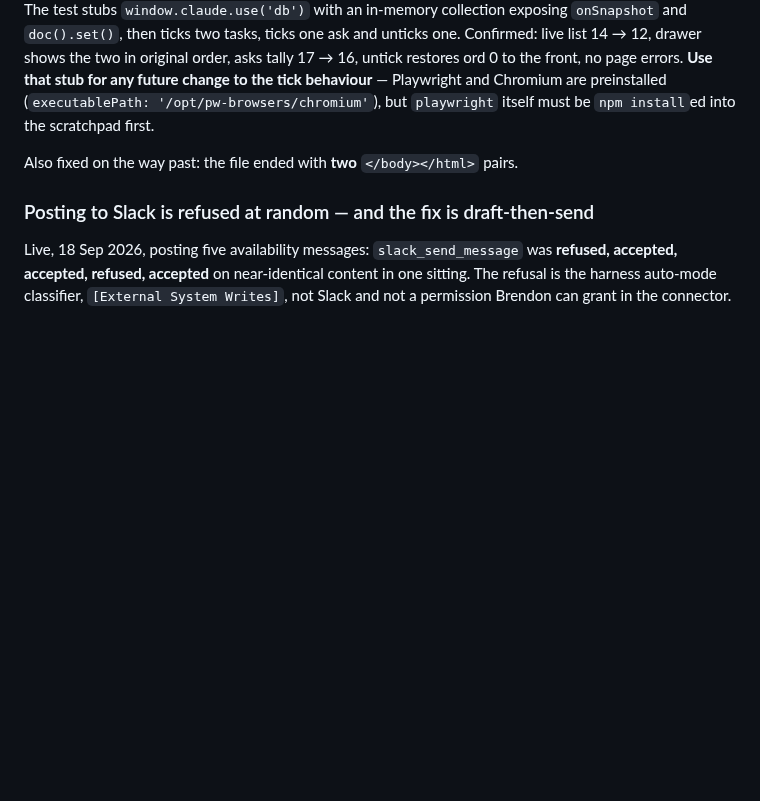
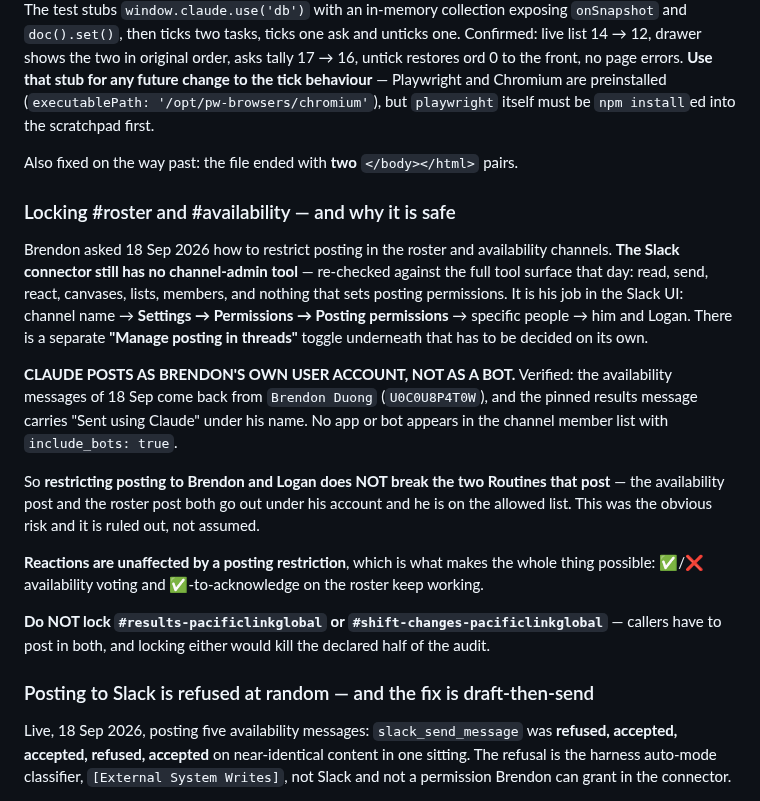
Before and after one commit to brendon-duong/Claude, a Markdown page: CLAUDE.md, the part around the change. GitHub-like rendering; blank space fills up the shorter version.

Commit message:
Record how to lock the roster and availability channels
Re-checked the Slack tool surface: still no channel-admin or posting-permission
tool, so it stays a manual job in the Slack UI.

Ruled out the obvious risk rather than assuming it. Claude posts as Brendon's
own user account, not as a bot -- the 18 Sep availability messages come back
from his user ID and no app appears in the member list with include_bots true.
So restricting posting to him and Logan will not break the availability or
roster Routines. Reactions are unaffected by a posting restriction, which is
what makes locking these two channels workable at all.

Also recorded that #results and #shift-changes must stay open, since locking
either would kill the declared half of the audit.

Co-Authored-By: Claude Opus 5 <noreply@anthropic.com>
Claude-Session: https://claude.ai/code/session_01Q1eTSTuHyBSZVhzubYUEeg

```diff
--- a/CLAUDE.md
+++ b/CLAUDE.md
@@ -1176,6 +1176,35 @@ itself must be `npm install`ed into the scratchpad first.
 
 Also fixed on the way past: the file ended with **two** `</body></html>` pairs.
 
+### Locking #roster and #availability — and why it is safe
+
+Brendon asked 18 Sep 2026 how to restrict posting in the roster and availability
+channels. **The Slack connector still has no channel-admin tool** — re-checked
+against the full tool surface that day: read, send, react, canvases, lists,
+members, and nothing that sets posting permissions. It is his job in the Slack
+UI: channel name → **Settings → Permissions → Posting permissions** → specific
+people → him and Logan. There is a separate **"Manage posting in threads"**
+toggle underneath that has to be decided on its own.
+
+**CLAUDE POSTS AS BRENDON'S OWN USER ACCOUNT, NOT AS A BOT.** Verified: the
+availability messages of 18 Sep come back from `Brendon Duong`
+(`U0C0U8P4T0W`), and the pinned results message carries "Sent using Claude"
+under his name. No app or bot appears in the channel member list with
+`include_bots: true`.
+
+So **restricting posting to Brendon and Logan does NOT break the two Routines
+that post** — the availability post and the roster post both go out under his
+account and he is on the allowed list. This was the obvious risk and it is ruled
+out, not assumed.
+
+**Reactions are unaffected by a posting restriction**, which is what makes the
+whole thing possible: ✅/❌ availability voting and ✅-to-acknowledge on the roster
+keep working.
+
+**Do NOT lock `#results-pacificlinkglobal` or `#shift-changes-pacificlinkglobal`**
+— callers have to post in both, and locking either would kill the declared half
+of the audit.
+
 ### Posting to Slack is refused at random — and the fix is draft-then-send
 
 Live, 18 Sep 2026, posting five availability messages: `slack_send_message` was
```
